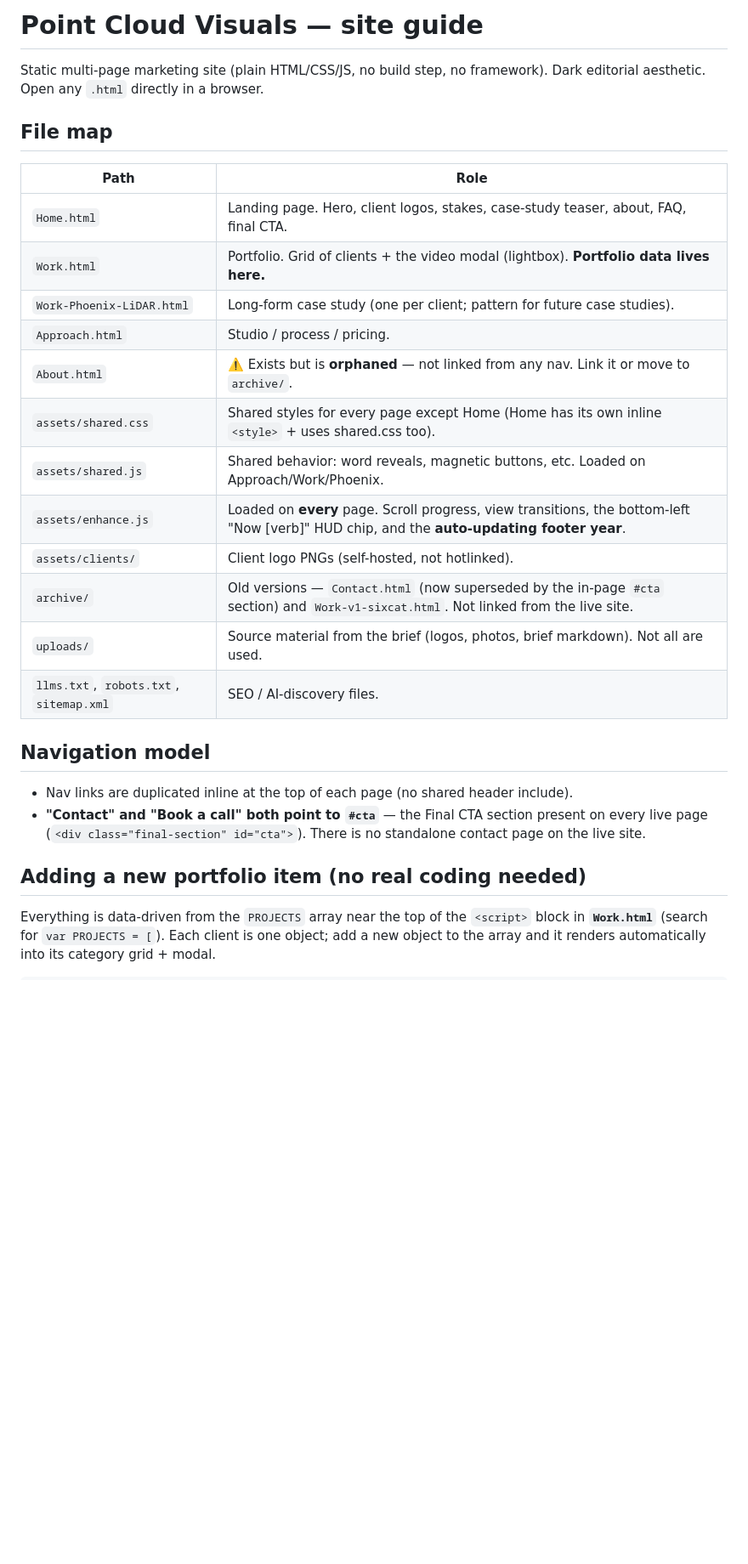
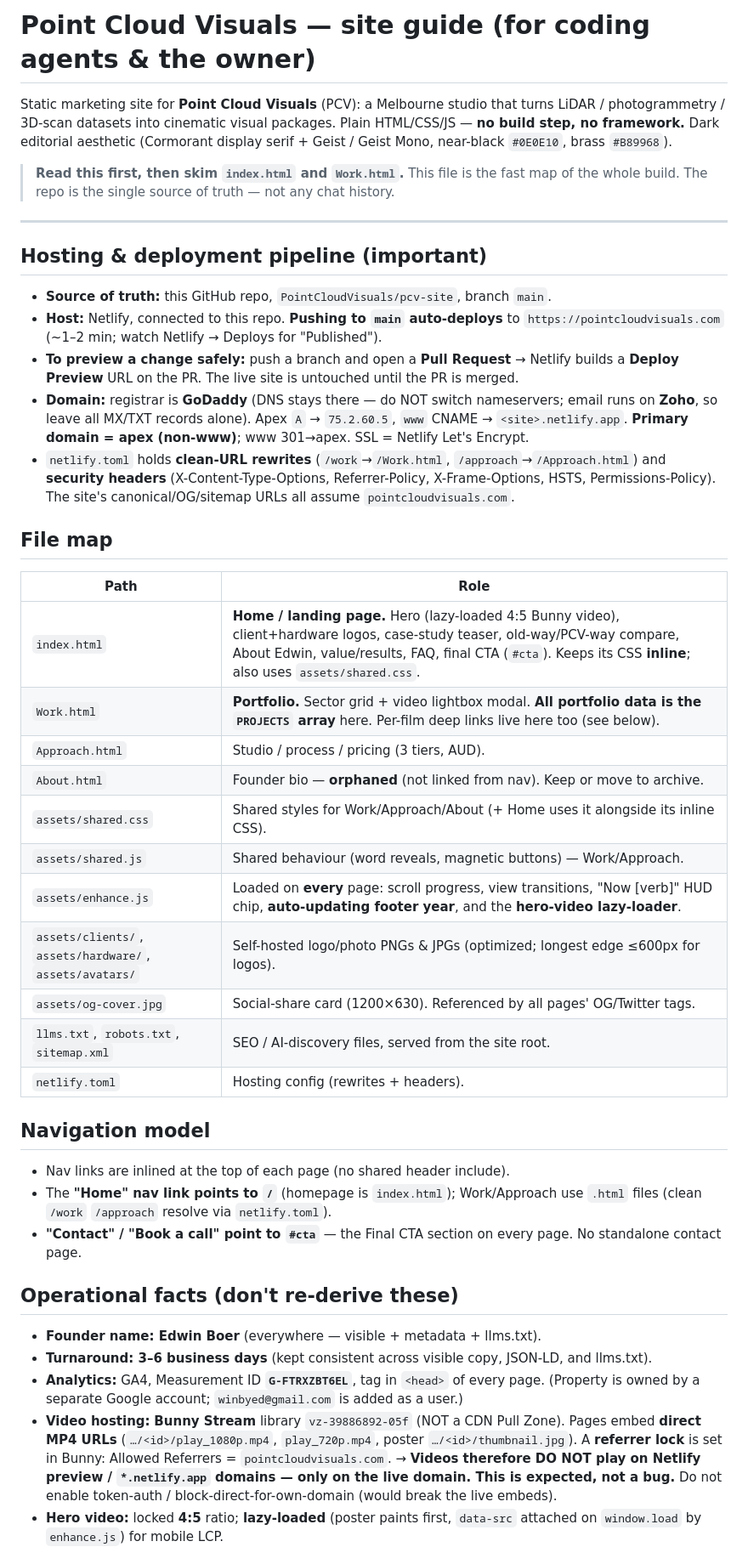
Before and after one commit to PointCloudVisuals/pcv-site, a Markdown page: CLAUDE.md, the part around one of its changes. Shown at 85% size. GitHub-like rendering; blank space fills up the shorter version.

```diff
--- a/CLAUDE.md
+++ b/CLAUDE.md
@@ -1,27 +1,60 @@
-# Point Cloud Visuals — site guide
+# Point Cloud Visuals — site guide (for coding agents & the owner)
 
-Static multi-page marketing site (plain HTML/CSS/JS, no build step, no framework).
-Dark editorial aesthetic. Open any `.html` directly in a browser.
+Static marketing site for **Point Cloud Visuals** (PCV): a Melbourne studio that turns
+LiDAR / photogrammetry / 3D-scan datasets into cinematic visual packages.
+Plain HTML/CSS/JS — **no build step, no framework.** Dark editorial aesthetic
+(Cormorant display serif + Geist / Geist Mono, near-black `#0E0E10`, brass `#B89968`).
+
+> **Read this first, then skim `index.html` and `Work.html`.** This file is the fast map of
+> the whole build. The repo is the single source of truth — not any chat history.
+
+---
+
+## Hosting & deployment pipeline (important)
+- **Source of truth:** this GitHub repo, `PointCloudVisuals/pcv-site`, branch `main`.
+- **Host:** Netlify, connected to this repo. **Pushing to `main` auto-deploys** to
+  `https://pointcloudvisuals.com` (~1–2 min; watch Netlify → Deploys for "Published").
+- **To preview a change safely:** push a branch and open a **Pull Request** → Netlify builds a
+  **Deploy Preview** URL on the PR. The live site is untouched until the PR is merged.
+- **Domain:** registrar is **GoDaddy** (DNS stays there — do NOT switch nameservers; email runs
+  on **Zoho**, so leave all MX/TXT records alone). Apex `A` → `75.2.60.5`, `www` CNAME →
+  `<site>.netlify.app`. **Primary domain = apex (non-www)**; www 301→apex. SSL = Netlify Let's Encrypt.
+- `netlify.toml` holds **clean-URL rewrites** (`/work`→`/Work.html`, `/approach`→`/Approach.html`)
+  and **security headers** (X-Content-Type-Options, Referrer-Policy, X-Frame-Options, HSTS,
+  Permissions-Policy). The site's canonical/OG/sitemap URLs all assume `pointcloudvisuals.com`.
 
 ## File map
 | Path | Role |
 |------|------|
-| `Home.html` | Landing page. Hero, client logos, stakes, case-study teaser, about, FAQ, final CTA. |
-| `Work.html` | Portfolio. Grid of clients + the video modal (lightbox). **Portfolio data lives here.** |
-| `Work-Phoenix-LiDAR.html` | Long-form case study (one per client; pattern for future case studies). |
-| `Approach.html` | Studio / process / pricing. |
-| `About.html` | ⚠️ Exists but is **orphaned** — not linked from any nav. Link it or move to `archive/`. |
-| `assets/shared.css` | Shared styles for every page except Home (Home has its own inline `<style>` + uses shared.css too). |
-| `assets/shared.js` | Shared behavior: word reveals, magnetic buttons, etc. Loaded on Approach/Work/Phoenix. |
-| `assets/enhance.js` | Loaded on **every** page. Scroll progress, view transitions, the bottom-left "Now [verb]" HUD chip, and the **auto-updating footer year**. |
-| `assets/clients/` | Client logo PNGs (self-hosted, not hotlinked). |
-| `archive/` | Old versions — `Contact.html` (now superseded by the in-page `#cta` section) and `Work-v1-sixcat.html`. Not linked from the live site. |
-| `uploads/` | Source material from the brief (logos, photos, brief markdown). Not all are used. |
-| `llms.txt`, `robots.txt`, `sitemap.xml` | SEO / AI-discovery files. |
+| `index.html` | **Home / landing page.** Hero (lazy-loaded 4:5 Bunny video), client+hardware logos, case-study teaser, old-way/PCV-way compare, About Edwin, value/results, FAQ, final CTA (`#cta`). Keeps its CSS **inline**; also uses `assets/shared.css`. |
+| `Work.html` | **Portfolio.** Sector grid + video lightbox modal. **All portfolio data is the `PROJECTS` array** here. Per-film deep links live here too (see below). |
+| `Approach.html` | Studio / process / pricing (3 tiers, AUD). |
+| `About.html` | Founder bio — **orphaned** (not linked from nav). Keep or move to archive. |
+| `assets/shared.css` | Shared styles for Work/Approach/About (+ Home uses it alongside its inline CSS). |
+| `assets/shared.js` | Shared behaviour (word reveals, magnetic buttons) — Work/Approach. |
+| `assets/enhance.js` | Loaded on **every** page: scroll progress, view transitions, "Now [verb]" HUD chip, **auto-updating footer year**, and the **hero-video lazy-loader**. |
+| `assets/clients/`, `assets/hardware/`, `assets/avatars/` | Self-hosted logo/photo PNGs & JPGs (optimized; longest edge ≤600px for logos). |
+| `assets/og-cover.jpg` | Social-share card (1200×630). Referenced by all pages' OG/Twitter tags. |
+| `llms.txt`, `robots.txt`, `sitemap.xml` | SEO / AI-discovery files, served from the site root. |
+| `netlify.toml` | Hosting config (rewrites + headers). |
 
 ## Navigation model
-- Nav links are duplicated inline at the top of each page (no shared header include).
-- **"Contact" and "Book a call" both point to `#cta`** — the Final CTA section present on every live page (`<div class="final-section" id="cta">`). There is no standalone contact page on the live site.
+- Nav links are inlined at the top of each page (no shared header include).
+- The **"Home" nav link points to `/`** (homepage is `index.html`); Work/Approach use `.html` files
+  (clean `/work` `/approach` resolve via `netlify.toml`).
+- **"Contact" / "Book a call" point to `#cta`** — the Final CTA section on every page. No standalone contact page.
 
-## Adding a new portfolio item (no real coding needed)
-Everything is data-driven from the `PROJECTS` array near the top of the `<script>` block in **`Work.html`** (search for `var PROJECTS = [`). Each client is one object; add a new object to the array and it renders automatically into its category grid + modal.
+## Operational facts (don't re-derive these)
+- **Founder name: Edwin Boer** (everywhere — visible + metadata + llms.txt).
+- **Turnaround: 3–6 business days** (kept consistent across visible copy, JSON-LD, and llms.txt).
+- **Analytics:** GA4, Measurement ID **`G-FTRXZBT6EL`**, tag in `<head>` of every page. (Property is
+  owned by a separate Google account; `winbyed@gmail.com` is added as a user.)
+- **Video hosting:** **Bunny Stream** library `vz-39886892-05f` (NOT a CDN Pull Zone). Pages embed
+  **direct MP4 URLs** (`…/<id>/play_1080p.mp4`, `play_720p.mp4`, poster `…/<id>/thumbnail.jpg`).
+  A **referrer lock** is set in Bunny: Allowed Referrers = `pointcloudvisuals.com`.
+  → **Videos therefore DO NOT play on Netlify preview / `*.netlify.app` domains — only on the live
+  domain. This is expected, not a bug.** Do not enable token-auth / block-direct-for-own-domain
+  (would break the live embeds).
+- **Hero video:** locked **4:5** ratio; **lazy-loaded** (poster paints first, `data-src` attached on
+  `window.load` by `enhance.js`) for mobile LCP.
+
```
Also changed, not shown: other parts of CLAUDE.md (+40 -38 lines).
